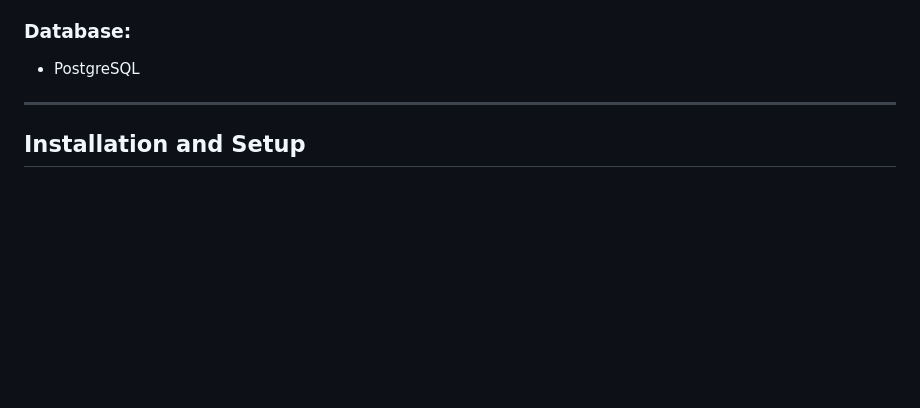
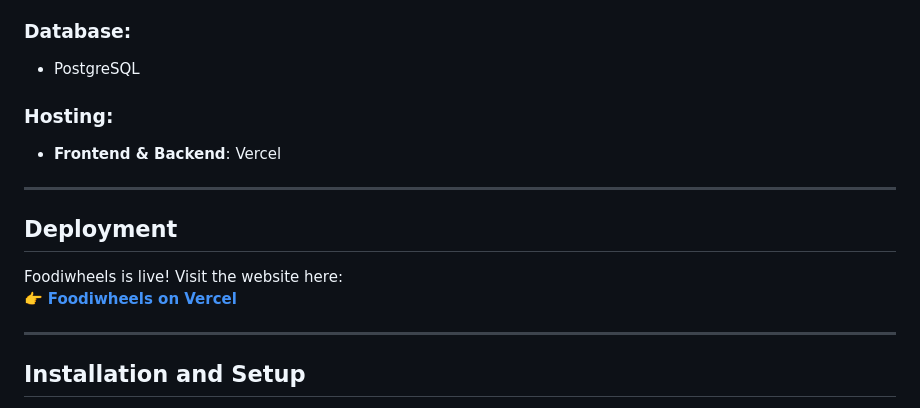
Before and after one commit to MohdRaza216/Foodiwheels, a Markdown page: README.md, the part around one of its changes. Rendered like a GitHub page; blank space fills up the shorter version.

Commit message:
Update README.md: add hosting information and deployment link for Foodiwheels

```diff
--- a/README.md
+++ b/README.md
@@ -40,6 +39,16 @@ Built with **Django** for the backend and **PostgreSQL** for the database, this
 
 ### **Database:**
 - PostgreSQL
+
+### **Hosting:**
+- **Frontend & Backend**: Vercel
+
+---
+
+## **Deployment**
+
+Foodiwheels is live! Visit the website here:
+👉 **[Foodiwheels on Vercel](https://foodiwheels.vercel.app/)**
 
 ---
 
```
Also changed, not shown: other parts of README.md (+0 -3 lines).
